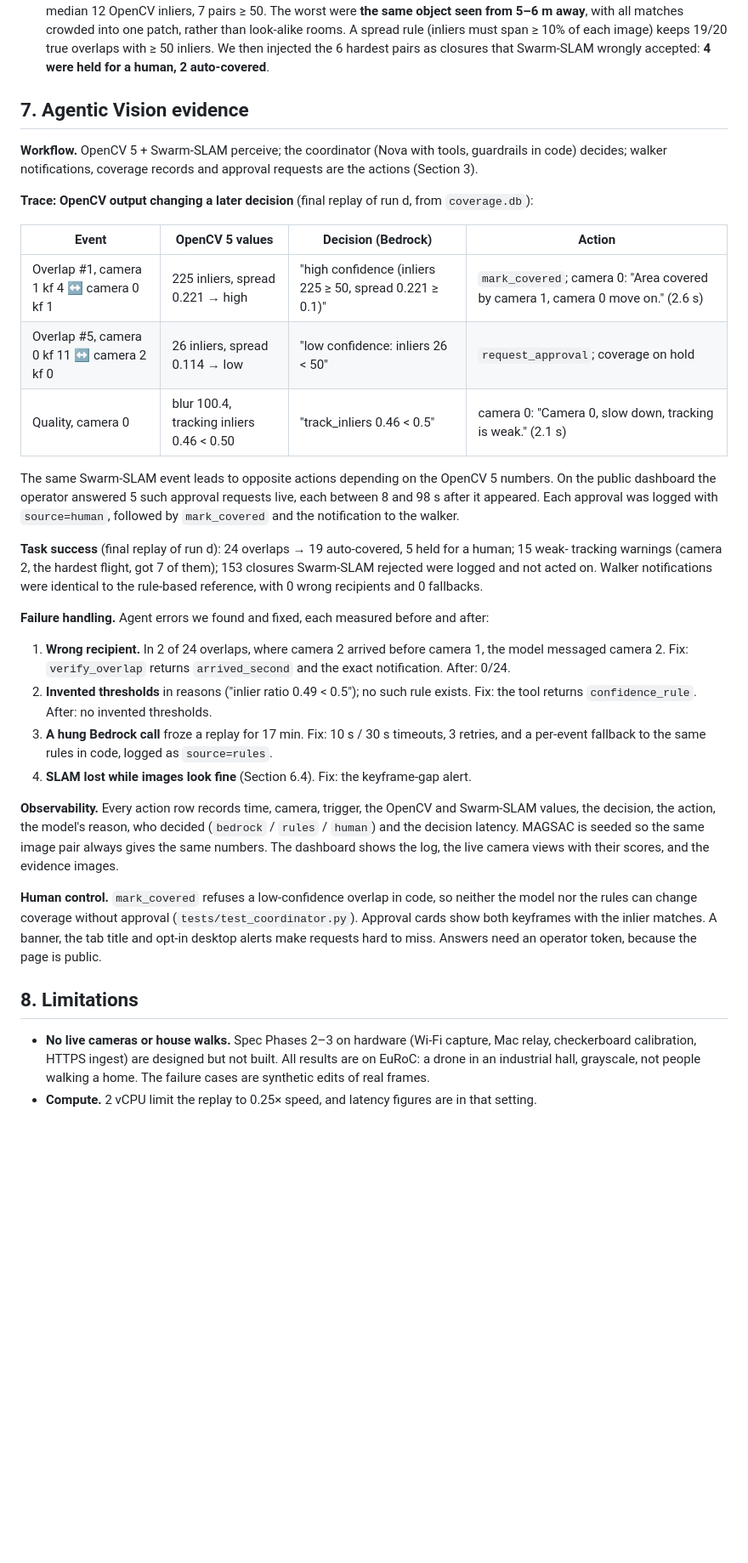
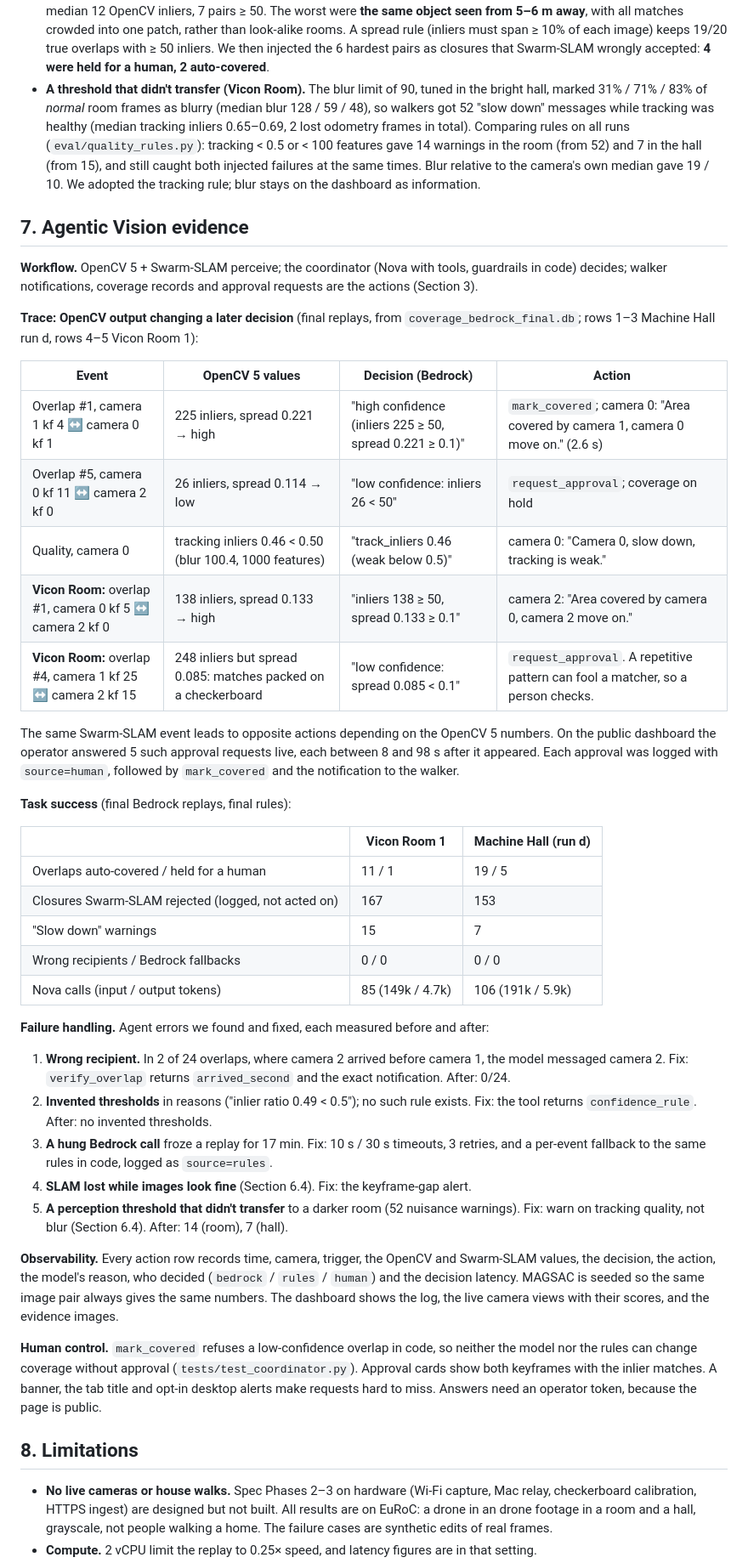
Before and after one commit to Klick07/Swarm-coverage, a Markdown page: docs/REPORT.md, the part around one of its changes. Shown at 85% size. Rendered like a GitHub page; blank space fills up the shorter version.

```diff
--- a/docs/REPORT.md
+++ b/docs/REPORT.md
@@ -172,29 +181,43 @@ blur 20 / 0 features; **quick shake** blur 10 / tracking 0.20.
   away**, with all matches crowded into one patch, rather than look-alike rooms. A spread rule (inliers
   must span ≥ 10% of each image) keeps 19/20 true overlaps with ≥ 50 inliers. We then injected the 6
   hardest pairs as closures that Swarm-SLAM wrongly accepted: **4 were held for a human, 2 auto-covered**.
+- **A threshold that didn't transfer (Vicon Room).** The blur limit of 90, tuned in the bright hall,
+  marked 31% / 71% / 83% of *normal* room frames as blurry (median blur 128 / 59 / 48), so walkers got 52
+  "slow down" messages while tracking was healthy (median tracking inliers 0.65–0.69, 2 lost odometry
+  frames in total). Comparing rules on all runs (`eval/quality_rules.py`): tracking < 0.5 or < 100
+  features gave 14 warnings in the room (from 52) and 7 in the hall (from 15), and still caught both
+  injected failures at the same times. Blur relative to the camera's own median gave 19 / 10. We adopted
+  the tracking rule; blur stays on the dashboard as information.
 
 ## 7. Agentic Vision evidence
 
 **Workflow.** OpenCV 5 + Swarm-SLAM perceive; the coordinator (Nova with tools, guardrails in code)
 decides; walker notifications, coverage records and approval requests are the actions (Section 3).
 
-**Trace: OpenCV output changing a later decision** (final replay of run d, from `coverage.db`):
+**Trace: OpenCV output changing a later decision** (final replays, from `coverage_bedrock_final.db`; rows 1–3 Machine Hall run d, rows 4–5 Vicon Room 1):
 
 | Event | OpenCV 5 values | Decision (Bedrock) | Action |
 |---|---|---|---|
 | Overlap #1, camera 1 kf 4 ↔ camera 0 kf 1 | 225 inliers, spread 0.221 → high | "high confidence (inliers 225 ≥ 50, spread 0.221 ≥ 0.1)" | `mark_covered`; camera 0: "Area covered by camera 1, camera 0 move on." (2.6 s) |
 | Overlap #5, camera 0 kf 11 ↔ camera 2 kf 0 | 26 inliers, spread 0.114 → low | "low confidence: inliers 26 < 50" | `request_approval`; coverage on hold |
-| Quality, camera 0 | blur 100.4, tracking inliers 0.46 < 0.50 | "track_inliers 0.46 < 0.5" | camera 0: "Camera 0, slow down, tracking is weak." (2.1 s) |
+| Quality, camera 0 | tracking inliers 0.46 < 0.50 (blur 100.4, 1000 features) | "track_inliers 0.46 (weak below 0.5)" | camera 0: "Camera 0, slow down, tracking is weak." |
+| **Vicon Room:** overlap #1, camera 0 kf 5 ↔ camera 2 kf 0 | 138 inliers, spread 0.133 → high | "inliers 138 ≥ 50, spread 0.133 ≥ 0.1" | camera 2: "Area covered by camera 0, camera 2 move on." |
+| **Vicon Room:** overlap #4, camera 1 kf 25 ↔ camera 2 kf 15 | 248 inliers but spread 0.085: matches packed on a checkerboard | "low confidence: spread 0.085 < 0.1" | `request_approval`. A repetitive pattern can fool a matcher, so a person checks. |
 
 The same Swarm-SLAM event leads to opposite actions depending on the OpenCV 5 numbers. On the public
 dashboard the operator answered 5 such approval requests live, each between 8 and 98 s after it
 appeared. Each approval was logged with `source=human`, followed by `mark_covered` and the
 notification to the walker.
 
-**Task success** (final replay of run d): 24 overlaps → 19 auto-covered, 5 held for a human; 15 weak-
-tracking warnings (camera 2, the hardest flight, got 7 of them); 153 closures Swarm-SLAM rejected were
-logged and not acted on. Walker notifications were identical to the rule-based reference, with 0 wrong
-recipients and 0 fallbacks.
+**Task success** (final Bedrock replays, final rules):
+
+| | Vicon Room 1 | Machine Hall (run d) |
+|---|---|---|
+| Overlaps auto-covered / held for a human | 11 / 1 | 19 / 5 |
+| Closures Swarm-SLAM rejected (logged, not acted on) | 167 | 153 |
+| "Slow down" warnings | 15 | 7 |
+| Wrong recipients / Bedrock fallbacks | 0 / 0 | 0 / 0 |
+| Nova calls (input / output tokens) | 85 (149k / 4.7k) | 106 (191k / 5.9k) |
 
 **Failure handling.** Agent errors we found and fixed, each measured before and after:
 
@@ -205,6 +228,8 @@ recipients and 0 fallbacks.
 3. **A hung Bedrock call** froze a replay for 17 min. Fix: 10 s / 30 s timeouts, 3 retries, and a
    per-event fallback to the same rules in code, logged as `source=rules`.
 4. **SLAM lost while images look fine** (Section 6.4). Fix: the keyframe-gap alert.
+5. **A perception threshold that didn't transfer** to a darker room (52 nuisance warnings). Fix: warn
+   on tracking quality, not blur (Section 6.4). After: 14 (room), 7 (hall).
 
 **Observability.** Every action row records time, camera, trigger, the OpenCV and Swarm-SLAM values,
 the decision, the action, the model's reason, who decided (`bedrock` / `rules` / `human`) and the
@@ -220,6 +245,6 @@ hard to miss. Answers need an operator token, because the page is public.
 
 - **No live cameras or house walks.** Spec Phases 2–3 on hardware (Wi-Fi capture, Mac relay, checkerboard
   calibration, HTTPS ingest) are designed but not built. All results are on EuRoC: a drone in an
-  industrial hall, grayscale, not people walking a home. The failure cases are synthetic edits of real
+  drone footage in a room and a hall, grayscale, not people walking a home. The failure cases are synthetic edits of real
   frames.
 - **Compute.** 2 vCPU limit the replay to 0.25× speed, and latency figures are in that setting.
```
Also changed, not shown: other parts of docs/REPORT.md (+23 -11 lines), README.md (+22 -19 lines), docs/VIDEO_SCRIPT.md (+24 -21 lines).
